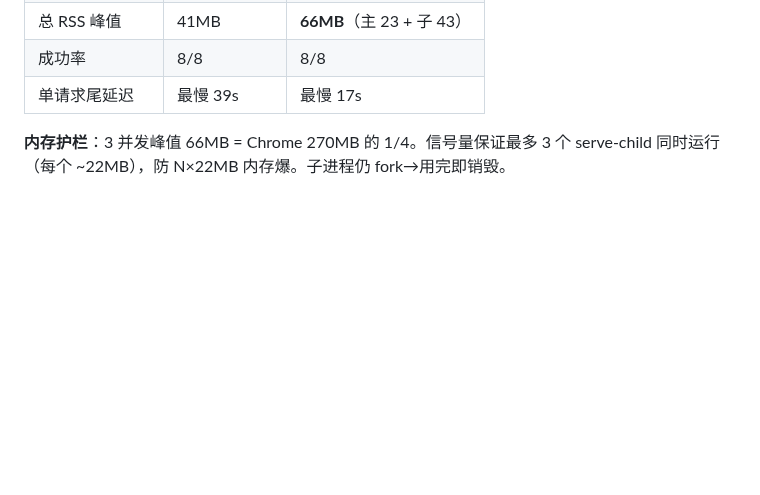
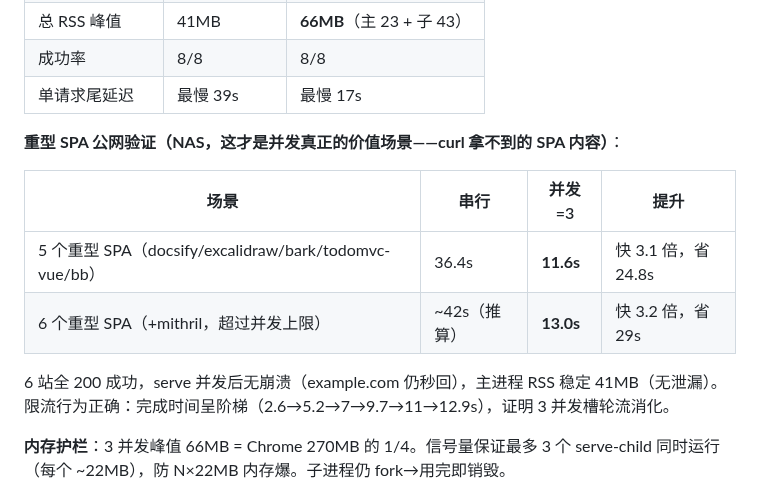
Before and after one commit to dyyz1993/browser, a Markdown page: PROGRESS.md, the part around the change. Drawn GitHub-style; blank space fills up the shorter version.

Commit message:
docs: M70.17 补充重型 SPA 公网并发验证数据
之前记录的是本地数据（react/vue/nuxt 等秒级站，curl 都能拿，体现不出
并发价值）。补充重型 SPA（curl 拿不到的真正 SPA 内容）的公网验证：

5 个重型 SPA（docsify/excalidraw/bark/todomvc-vue/bb）:
  串行 36.4s → 并发 11.6s（快 3.1 倍）
6 个重型 SPA（+mithril，超并发上限）:
  ~42s → 13.0s（快 3.2 倍），6/6 全 200，serve 无崩溃

```diff
--- a/PROGRESS.md
+++ b/PROGRESS.md
@@ -47,6 +47,16 @@
 | 总 RSS 峰值 | 41MB | **66MB**（主 23 + 子 43）|
 | 成功率 | 8/8 | 8/8 |
 | 单请求尾延迟 | 最慢 39s | 最慢 17s |
+
+**重型 SPA 公网验证（NAS，这才是并发真正的价值场景——curl 拿不到的 SPA 内容）**：
+
+| 场景 | 串行 | 并发=3 | 提升 |
+|------|------|--------|------|
+| 5 个重型 SPA（docsify/excalidraw/bark/todomvc-vue/bb）| 36.4s | **11.6s** | 快 3.1 倍，省 24.8s |
+| 6 个重型 SPA（+mithril，超过并发上限）| ~42s（推算）| **13.0s** | 快 3.2 倍，省 29s |
+
+6 站全 200 成功，serve 并发后无崩溃（example.com 仍秒回），主进程 RSS 稳定 41MB（无泄漏）。
+限流行为正确：完成时间呈阶梯（2.6→5.2→7→9.7→11→12.9s），证明 3 并发槽轮流消化。
 
 **内存护栏**：3 并发峰值 66MB = Chrome 270MB 的 1/4。信号量保证最多 3 个 serve-child 同时运行（每个 ~22MB），防 N×22MB 内存爆。子进程仍 fork→用完即销毁。
 
```
